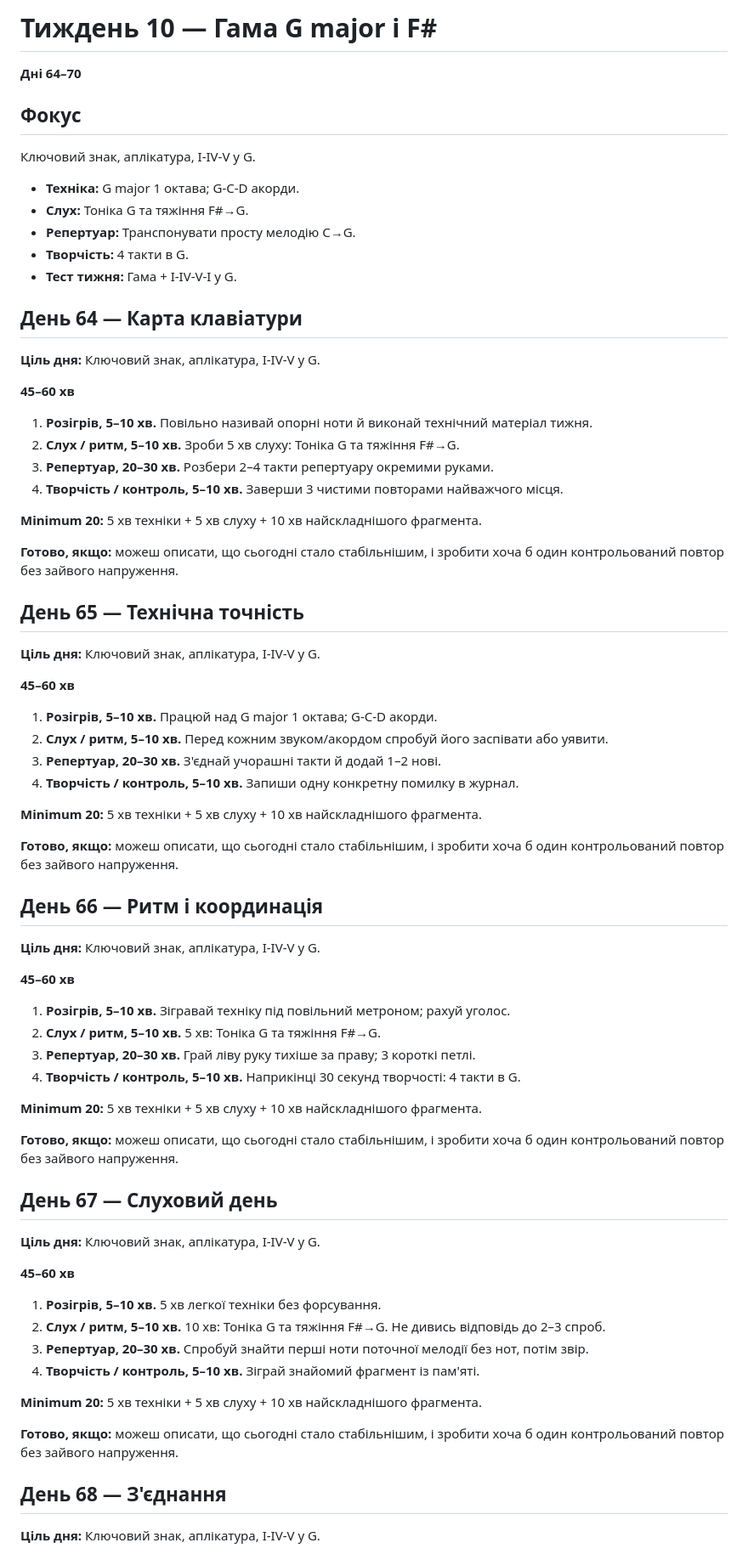
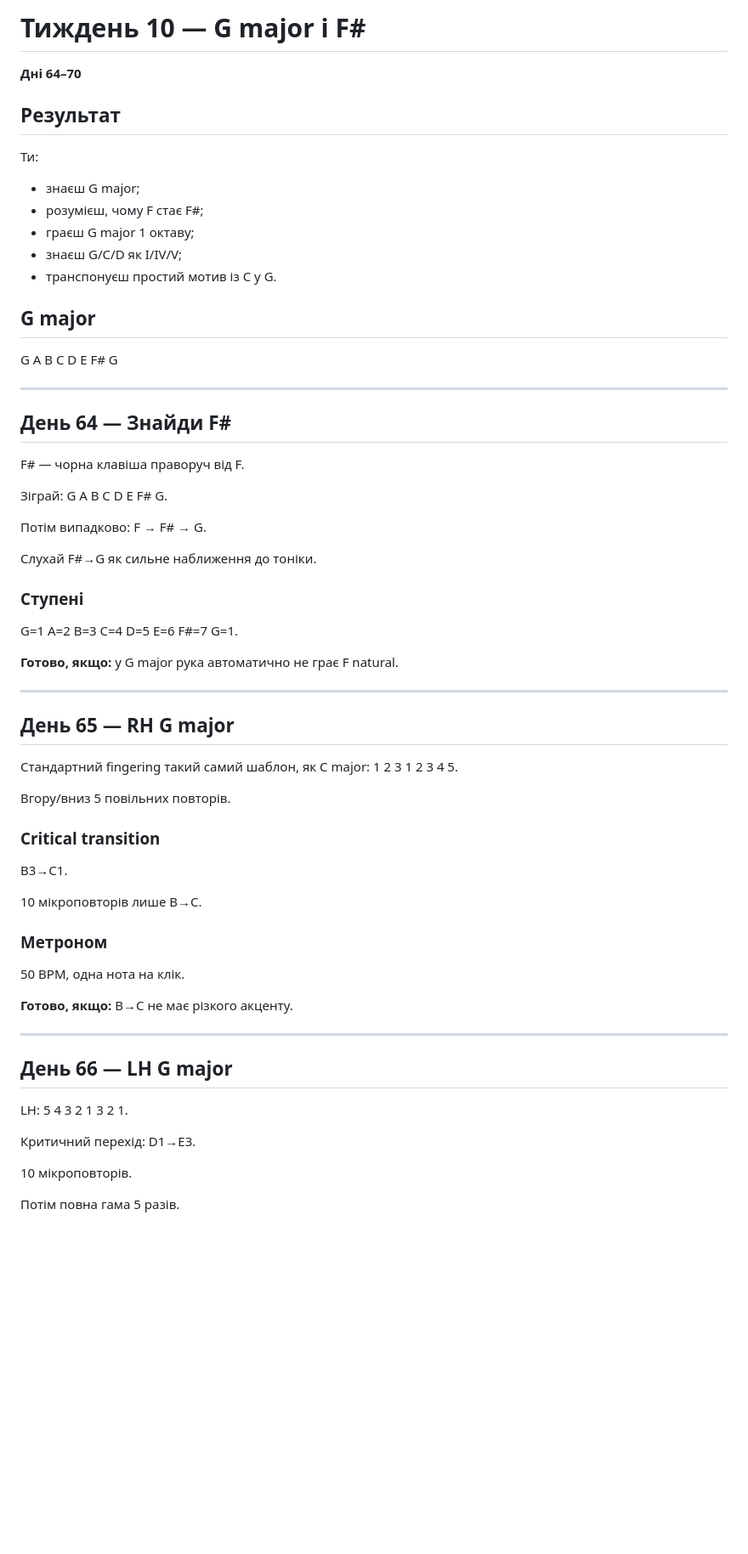
Before and after one commit to gnvovbbb/piano-365, a Markdown page: course/week-10.md, the part around one of its changes. Shown at 85% size. Rendered like a GitHub page; blank space fills up the shorter version.

Commit message:
Deepen week 10 daily lessons

```diff
--- a/course/week-10.md
+++ b/course/week-10.md
@@ -1,73 +1,67 @@
-# Тиждень 10 — Гама G major і F#
+# Тиждень 10 — G major і F#
 
 **Дні 64–70**
 
-## Фокус
-Ключовий знак, аплікатура, I-IV-V у G.
+## Результат
+Ти:
+- знаєш G major;
+- розумієш, чому F стає F#;
+- граєш G major 1 октаву;
+- знаєш G/C/D як I/IV/V;
+- транспонуєш простий мотив із C у G.
 
-- **Техніка:** G major 1 октава; G-C-D акорди.
-- **Слух:** Тоніка G та тяжіння F#→G.
-- **Репертуар:** Транспонувати просту мелодію C→G.
-- **Творчість:** 4 такти в G.
-- **Тест тижня:** Гама + I-IV-V-I у G.
+## G major
+G A B C D E F# G
 
-## День 64 — Карта клавіатури
+---
 
-**Ціль дня:** Ключовий знак, аплікатура, I-IV-V у G.
+## День 64 — Знайди F#
 
-**45–60 хв**
-1. **Розігрів, 5–10 хв.** Повільно називай опорні ноти й виконай технічний матеріал тижня.
-2. **Слух / ритм, 5–10 хв.** Зроби 5 хв слуху: Тоніка G та тяжіння F#→G.
-3. **Репертуар, 20–30 хв.** Розбери 2–4 такти репертуару окремими руками.
-4. **Творчість / контроль, 5–10 хв.** Заверши 3 чистими повторами найважчого місця.
+F# — чорна клавіша праворуч від F.
 
-**Minimum 20:** 5 хв техніки + 5 хв слуху + 10 хв найскладнішого фрагмента.
+Зіграй:
+G A B C D E F# G.
 
-**Готово, якщо:** можеш описати, що сьогодні стало стабільнішим, і зробити хоча б один контрольований повтор без зайвого напруження.
+Потім випадково:
+F → F# → G.
 
-## День 65 — Технічна точність
+Слухай F#→G як сильне наближення до тоніки.
 
-**Ціль дня:** Ключовий знак, аплікатура, I-IV-V у G.
+### Ступені
+G=1 A=2 B=3 C=4 D=5 E=6 F#=7 G=1.
 
-**45–60 хв**
-1. **Розігрів, 5–10 хв.** Працюй над G major 1 октава; G-C-D акорди.
-2. **Слух / ритм, 5–10 хв.** Перед кожним звуком/акордом спробуй його заспівати або уявити.
-3. **Репертуар, 20–30 хв.** З'єднай учорашні такти й додай 1–2 нові.
-4. **Творчість / контроль, 5–10 хв.** Запиши одну конкретну помилку в журнал.
+**Готово, якщо:** у G major рука автоматично не грає F natural.
 
-**Minimum 20:** 5 хв техніки + 5 хв слуху + 10 хв найскладнішого фрагмента.
+---
 
-**Готово, якщо:** можеш описати, що сьогодні стало стабільнішим, і зробити хоча б один контрольований повтор без зайвого напруження.
+## День 65 — RH G major
 
-## День 66 — Ритм і координація
+Стандартний fingering такий самий шаблон, як C major:
+1 2 3 1 2 3 4 5.
 
-**Ціль дня:** Ключовий знак, аплікатура, I-IV-V у G.
+Вгору/вниз 5 повільних повторів.
 
-**45–60 хв**
-1. **Розігрів, 5–10 хв.** Зігравай техніку під повільний метроном; рахуй уголос.
-2. **Слух / ритм, 5–10 хв.** 5 хв: Тоніка G та тяжіння F#→G.
-3. **Репертуар, 20–30 хв.** Грай ліву руку тихіше за праву; 3 короткі петлі.
-4. **Творчість / контроль, 5–10 хв.** Наприкінці 30 секунд творчості: 4 такти в G.
+### Critical transition
+B3→C1.
 
-**Minimum 20:** 5 хв техніки + 5 хв слуху + 10 хв найскладнішого фрагмента.
+10 мікроповторів лише B→C.
 
-**Готово, якщо:** можеш описати, що сьогодні стало стабільнішим, і зробити хоча б один контрольований повтор без зайвого напруження.
+### Метроном
+50 BPM, одна нота на клік.
 
-## День 67 — Слуховий день
+**Готово, якщо:** B→C не має різкого акценту.
 
-**Ціль дня:** Ключовий знак, аплікатура, I-IV-V у G.
+---
 
-**45–60 хв**
-1. **Розігрів, 5–10 хв.** 5 хв легкої техніки без форсування.
-2. **Слух / ритм, 5–10 хв.** 10 хв: Тоніка G та тяжіння F#→G. Не дивись відповідь до 2–3 спроб.
-3. **Репертуар, 20–30 хв.** Спробуй знайти перші ноти поточної мелодії без нот, потім звір.
-4. **Творчість / контроль, 5–10 хв.** Зіграй знайомий фрагмент із пам'яті.
+## День 66 — LH G major
 
-**Minimum 20:** 5 хв техніки + 5 хв слуху + 10 хв найскладнішого фрагмента.
+LH:
+5 4 3 2 1 3 2 1.
 
-**Готово, якщо:** можеш описати, що сьогодні стало стабільнішим, і зробити хоча б один контрольований повтор без зайвого напруження.
+Критичний перехід:
+D1→E3.
 
-## День 68 — З'єднання
+10 мікроповторів.
 
-**Ціль дня:** Ключовий знак, аплікатура, I-IV-V у G.
+Потім повна гама 5 разів.
 
```
Also changed, not shown: other parts of course/week-10.md (+80 -27 lines).
